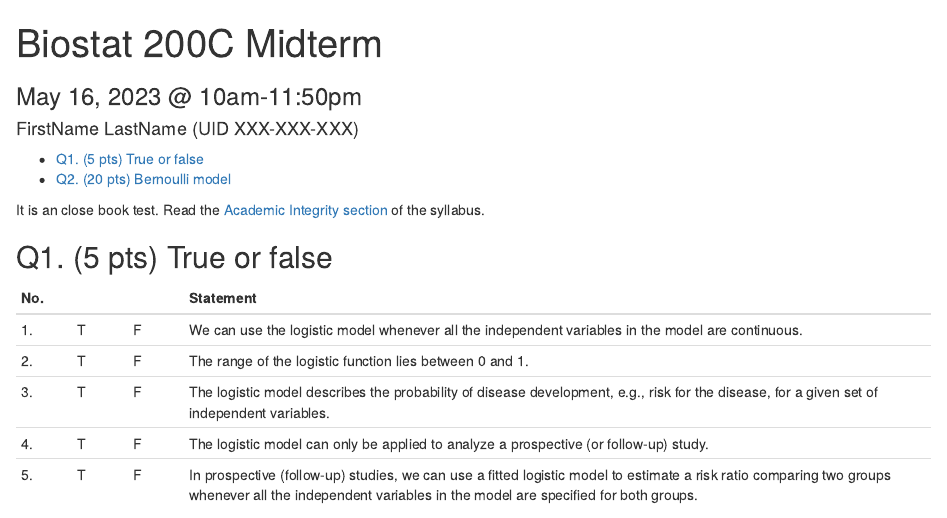
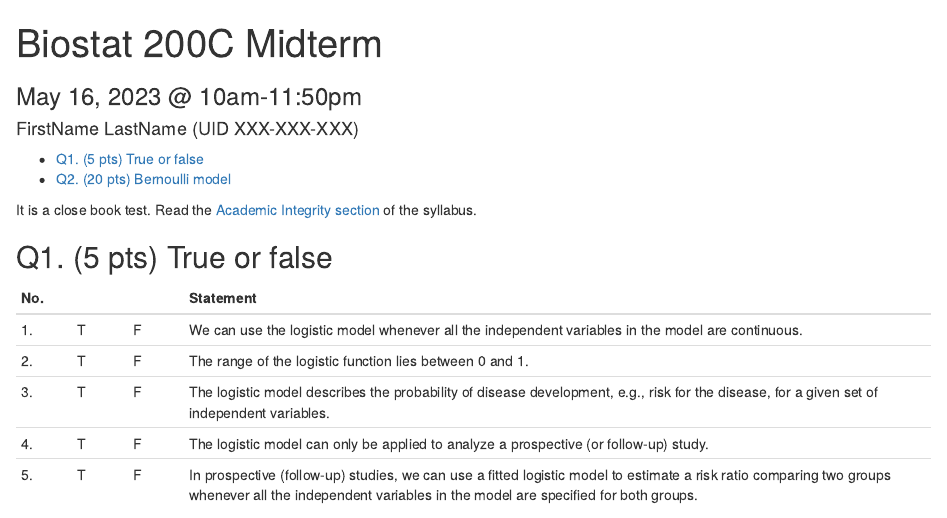
Before and after one commit to ucla-biostat-200c/2023spring, an R Markdown document (midterm/200c_midterm_sample.Rmd): the page in a window 1100 px wide, from its top. The pictures show the output file midterm/200c_midterm_sample.html that the author committed with the source, opened offline.

Commit message:
correct typo on sample midterm

````diff
--- a/midterm/200c_midterm_sample.Rmd
+++ b/midterm/200c_midterm_sample.Rmd
@@ -15,7 +15,7 @@ library(faraway)
 library(survival)
 ```
 
-It is an close book test. Read the [Academic Integrity section](https://ucla-biostat-200c-2023spring.github.io/syllabus/syllabus.html) of the syllabus.
+It is a close book test. Read the [Academic Integrity section](https://ucla-biostat-200c-2023spring.github.io/syllabus/syllabus.html) of the syllabus.
 
 ## Q1. (5 pts) True or false
 
````
Also changed, not shown: midterm/200c_midterm_sample.html.
